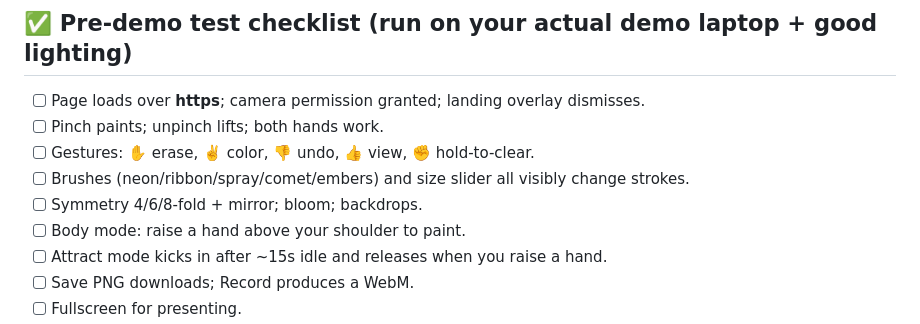
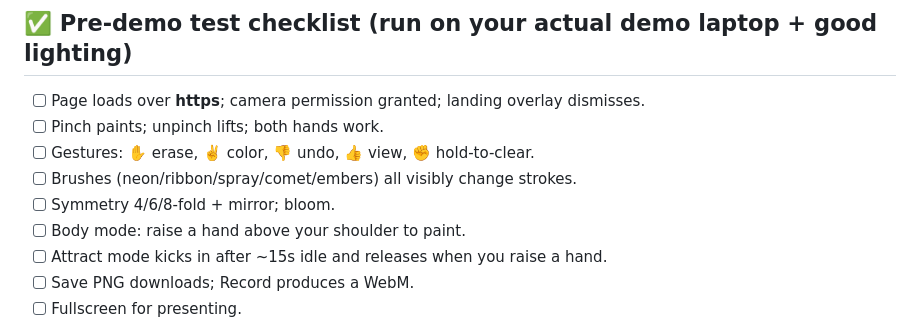
Before and after one commit to Danny-397/neural-canvas, a Markdown page: DEVPOST.md, the part around the change. Rendered like a GitHub page.

Commit message:
Fix stale checklist: drop removed size slider and backdrops
Co-Authored-By: Claude Opus 4.8 <noreply@anthropic.com>

```diff
--- a/DEVPOST.md
+++ b/DEVPOST.md
@@ -81,8 +81,8 @@ full-body dance painting, and a gallery of recorded pieces.
 - [ ] Page loads over **https**; camera permission granted; landing overlay dismisses.
 - [ ] Pinch paints; unpinch lifts; both hands work.
 - [ ] Gestures: ✋ erase, ✌️ color, 👎 undo, 👍 view, ✊ hold-to-clear.
-- [ ] Brushes (neon/ribbon/spray/comet/embers) and size slider all visibly change strokes.
-- [ ] Symmetry 4/6/8-fold + mirror; bloom; backdrops.
+- [ ] Brushes (neon/ribbon/spray/comet/embers) all visibly change strokes.
+- [ ] Symmetry 4/6/8-fold + mirror; bloom.
 - [ ] Body mode: raise a hand above your shoulder to paint.
 - [ ] Attract mode kicks in after ~15s idle and releases when you raise a hand.
 - [ ] Save PNG downloads; Record produces a WebM.
```
